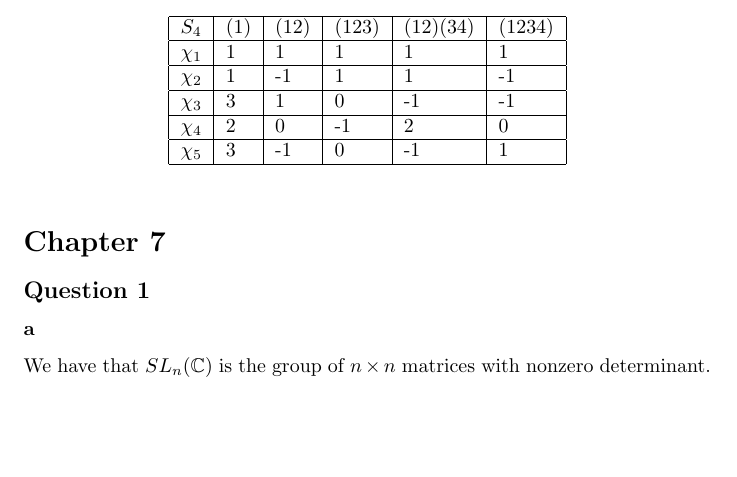
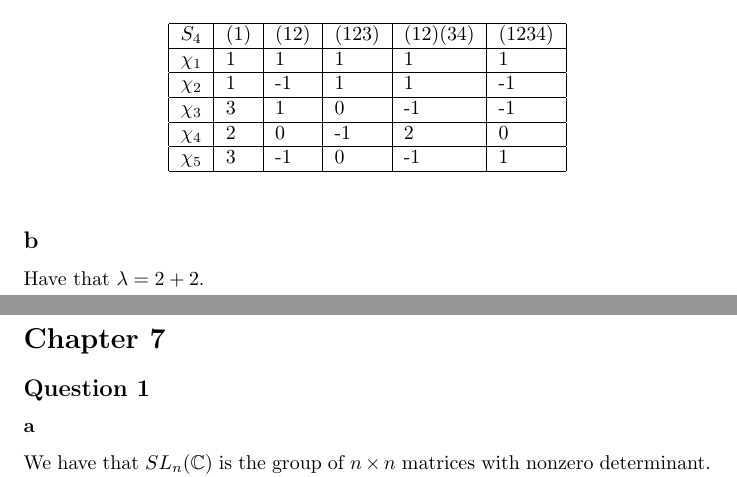
Before and after one commit to ErickLuu/Honours-Project-Notes, a LaTeX document (Notes/Representation Theory/Problem sheets/Problem sheet 10.tex): part of page 3 of 5 before the commit and two parts of pages 3 and 4 of 5 after it, the two joined at a grey line, cut so that both start at the same text, the shorter picture padded with empty space. Compiled offline with pdfLaTeX.

Commit message:
txs auto checkin

```diff
--- a/Notes/Representation Theory/Problem sheets/Problem sheet 10.tex
+++ b/Notes/Representation Theory/Problem sheets/Problem sheet 10.tex
@@ -267,6 +267,9 @@ So $S_4$ character table is:
 	\end{tabular}
 \end{table}
 
+\subsection*{b}
+Have that $\lambda = 2 + 2$.
+
 \section*{Chapter 7}
 \subsection*{Question 1}
 
```
